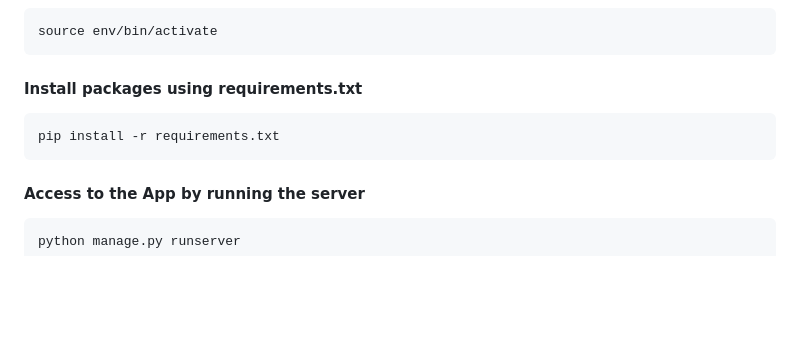
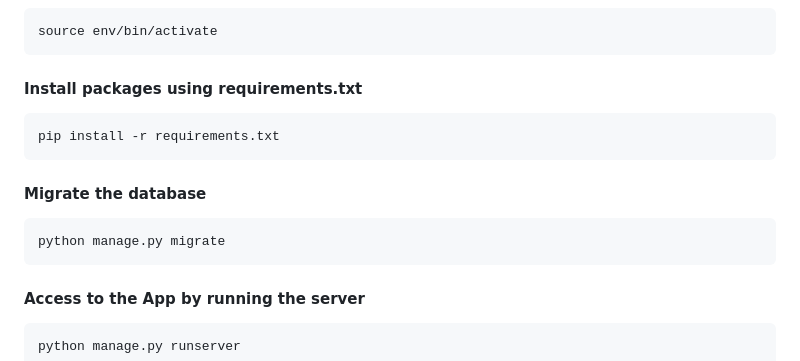
Before and after one commit to Jliezed/project_chatsockets, a Markdown page: README.md, the part around the change. GitHub-like rendering; blank space fills up the shorter version.

````diff
--- a/README.md
+++ b/README.md
@@ -89,6 +89,11 @@
    pip install -r requirements.txt
    ```
 
+#### Migrate the database
+   ```sh
+   python manage.py migrate
+   ```
+
 #### Access to the App by running the server
    ```sh
    python manage.py runserver
````
